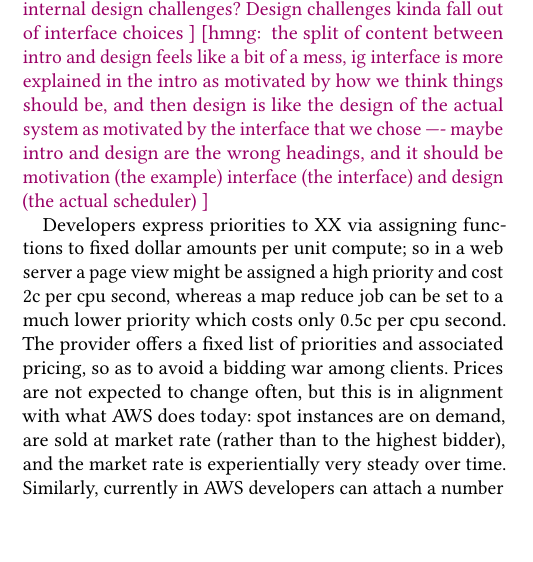
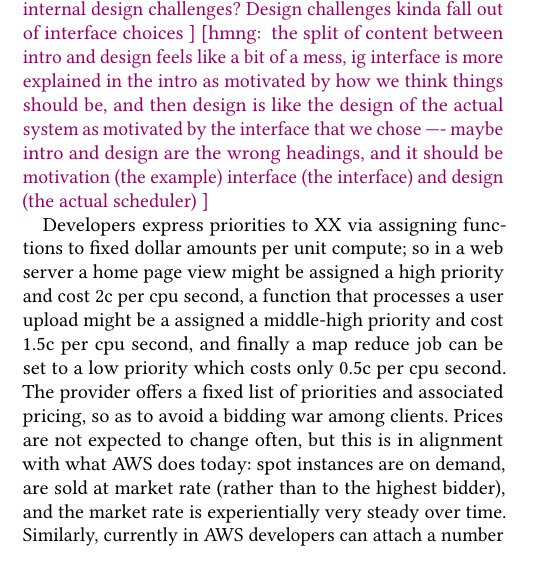
Before and after one commit to hannahmanuela/slo-sched-writing, a LaTeX paper (paper.tex, which reads intro.tex): part of one column of page 1 of 3, cut so that both start at the same text, the shorter picture padded with empty space. Compiled offline with pdfLaTeX.

Commit message:
added middle example

```diff
--- a/intro.tex
+++ b/intro.tex
@@ -53,11 +53,13 @@ motivation (the example) interface (the interface) and design (the actual
 scheduler) }
 
 Developers express priorities to \sys{} via assigning functions to fixed dollar
-amounts per unit compute; so in a web server a page view might be assigned a
-high priority and cost 2c per cpu second, whereas a map reduce job can be set to
-a much lower priority which costs only 0.5c per cpu second. The provider offers
-a fixed list of priorities and associated pricing, so as to avoid a bidding war
-among clients. Prices are not expected to change often, but this is in alignment
-with what AWS does today: spot instances are on demand, are sold at market rate
-(rather than to the highest bidder), and the market rate is experientially very
-steady over time. Similarly, currently in AWS developers can attach a number of
+amounts per unit compute; so in a web server a home page view might be assigned
+a high priority and cost 2c per cpu second, a function that processes a user
+upload might be a assigned a middle-high priority and cost 1.5c per cpu second,
+and finally a map reduce job can be set to a low priority which costs only 0.5c
+per cpu second. The provider offers a fixed list of priorities and associated
+pricing, so as to avoid a bidding war among clients. Prices are not expected to
+change often, but this is in alignment with what AWS does today: spot instances
+are on demand, are sold at market rate (rather than to the highest bidder), and
+the market rate is experientially very steady over time. Similarly, currently in
+AWS developers can attach a number of vcpus and an amount of memory to a lambda,
```
Also changed, not shown: paper.pdf, intro.tex (19 more changed lines).
